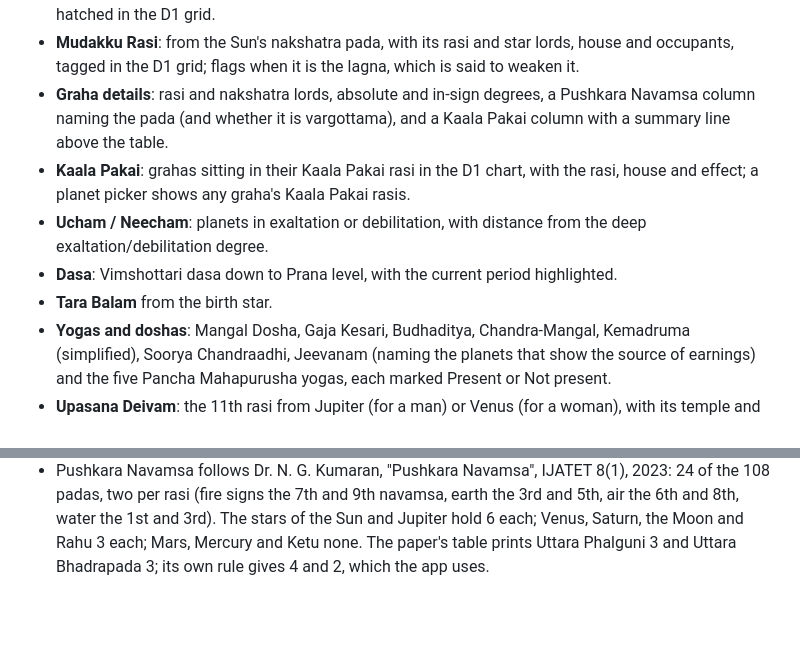
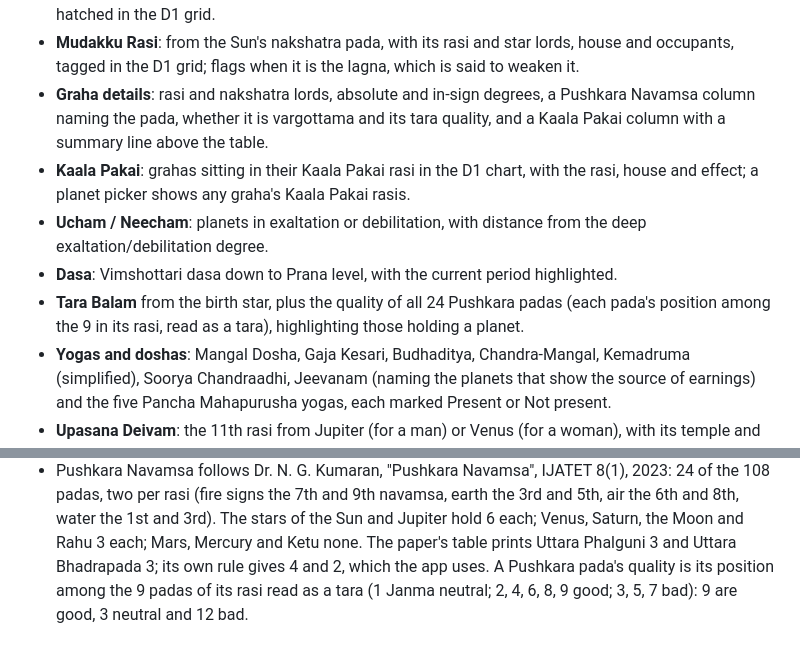
Before and after one commit to krithikaswaminathan/jathakam, a Markdown page: README.md, 2 parts joined by grey strips. Drawn GitHub-style; blank space fills up the shorter version.

Commit message:
Update README for the Pushkara pada quality
Co-Authored-By: Claude Opus 5.5 <noreply@anthropic.com>

```diff
--- a/README.md
+++ b/README.md
@@ -14,14 +14,15 @@ A personal Vedic astrology birth chart (jathakam) calculator, with an English/Ta
 - **Mudakku Rasi**: from the Sun's nakshatra pada, with its rasi and star lords, house and
   occupants, tagged in the D1 grid; flags when it is the lagna, which is said to weaken it.
 - **Graha details**: rasi and nakshatra lords, absolute and in-sign degrees, a Pushkara
-  Navamsa column naming the pada (and whether it is vargottama), and a Kaala Pakai column with a
+  Navamsa column naming the pada, whether it is vargottama and its tara quality, and a Kaala Pakai column with a
   summary line above the table.
 - **Kaala Pakai**: grahas sitting in their Kaala Pakai rasi in the D1 chart, with the rasi,
   house and effect; a planet picker shows any graha's Kaala Pakai rasis.
 - **Ucham / Neecham**: planets in exaltation or debilitation, with distance from the deep
   exaltation/debilitation degree.
 - **Dasa**: Vimshottari dasa down to Prana level, with the current period highlighted.
-- **Tara Balam** from the birth star.
+- **Tara Balam** from the birth star, plus the quality of all 24 Pushkara padas (each pada's
+  position among the 9 in its rasi, read as a tara), highlighting those holding a planet.
 - **Yogas and doshas**: Mangal Dosha, Gaja Kesari, Budhaditya, Chandra-Mangal, Kemadruma
   (simplified), Soorya Chandraadhi, Jeevanam (naming the planets that show the source of
   earnings) and the five Pancha Mahapurusha yogas, each marked Present or Not present.
@@ -146,3 +147,5 @@ python -m pytest tests/ -v
   and 8th, water the 1st and 3rd). The stars of the Sun and Jupiter hold 6 each; Venus, Saturn,
   the Moon and Rahu 3 each; Mars, Mercury and Ketu none. The paper's table prints Uttara
   Phalguni 3 and Uttara Bhadrapada 3; its own rule gives 4 and 2, which the app uses.
+  A Pushkara pada's quality is its position among the 9 padas of its rasi read as a tara (1 Janma
+  neutral; 2, 4, 6, 8, 9 good; 3, 5, 7 bad): 9 are good, 3 neutral and 12 bad.
```
